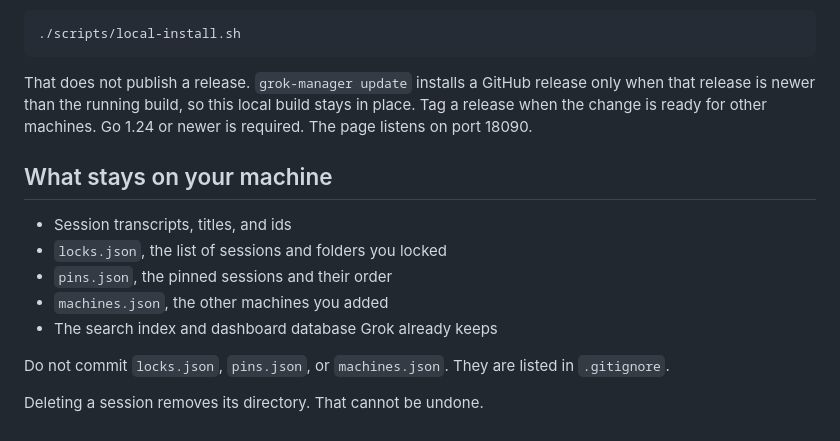
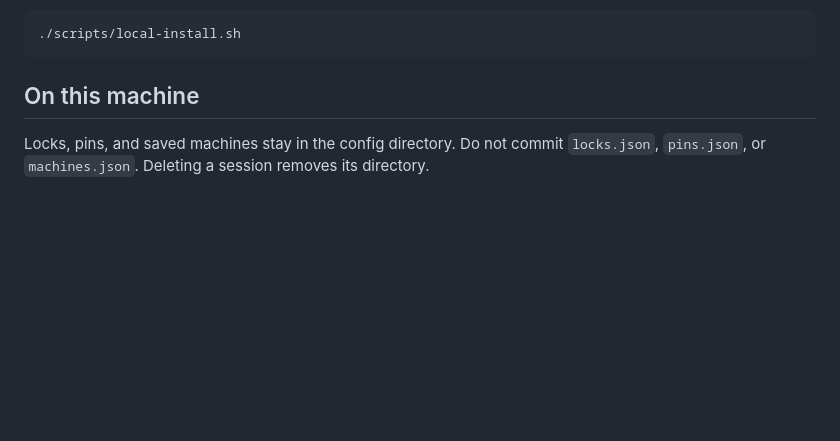
Before and after one commit to pixelwave/Grok-Manager, a Markdown page: README.md, the part around one of its changes. GitHub-like rendering; blank space fills up the shorter version.

````diff
--- a/README.md
+++ b/README.md
@@ -90,16 +80,6 @@ Build the checkout and restart the service on this machine:
 ./scripts/local-install.sh
 ```
 
-That does not publish a release. `grok-manager update` installs a GitHub release only when that release is newer than the running build, so this local build stays in place. Tag a release when the change is ready for other machines. Go 1.24 or newer is required. The page listens on port 18090.
+## On this machine
 
-## What stays on your machine
-
-- Session transcripts, titles, and ids
-- `locks.json`, the list of sessions and folders you locked
-- `pins.json`, the pinned sessions and their order
-- `machines.json`, the other machines you added
-- The search index and dashboard database Grok already keeps
-
-Do not commit `locks.json`, `pins.json`, or `machines.json`. They are listed in `.gitignore`.
-
-Deleting a session removes its directory. That cannot be undone.
+Locks, pins, and saved machines stay in the config directory. Do not commit `locks.json`, `pins.json`, or `machines.json`. Deleting a session removes its directory.
````
Also changed, not shown: other parts of README.md (+15 -25 lines).
